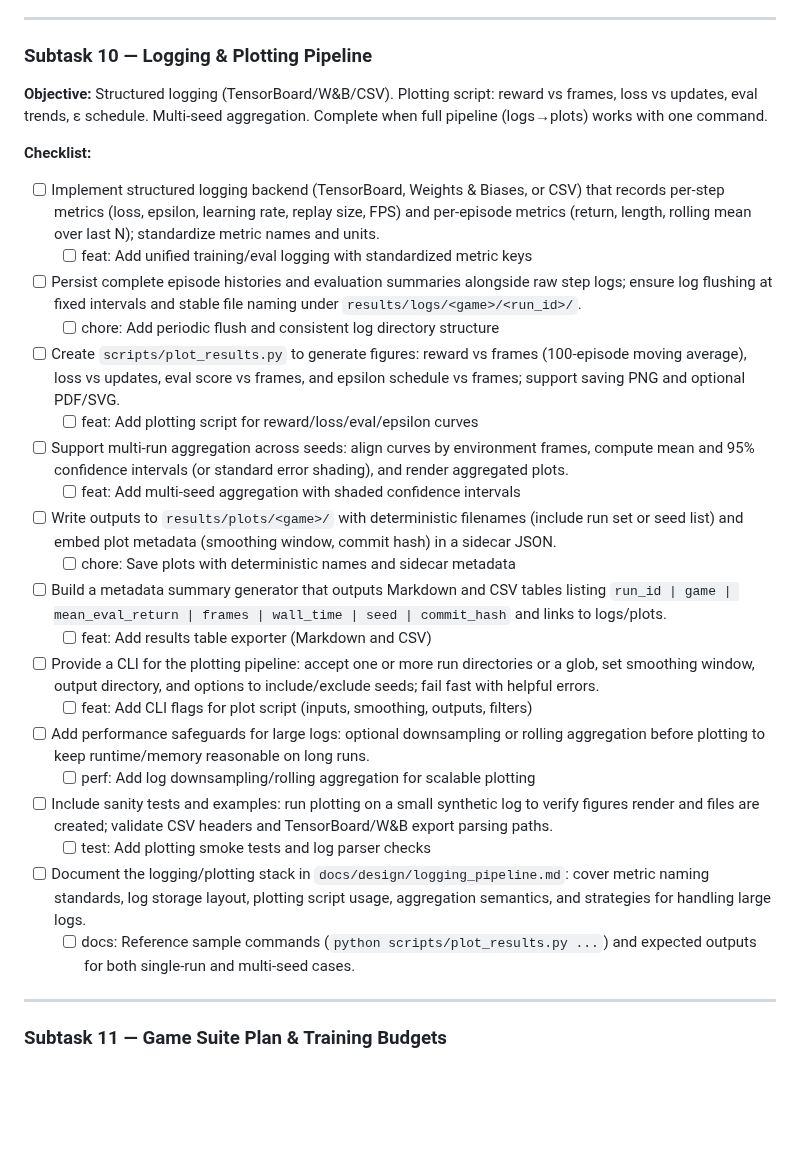
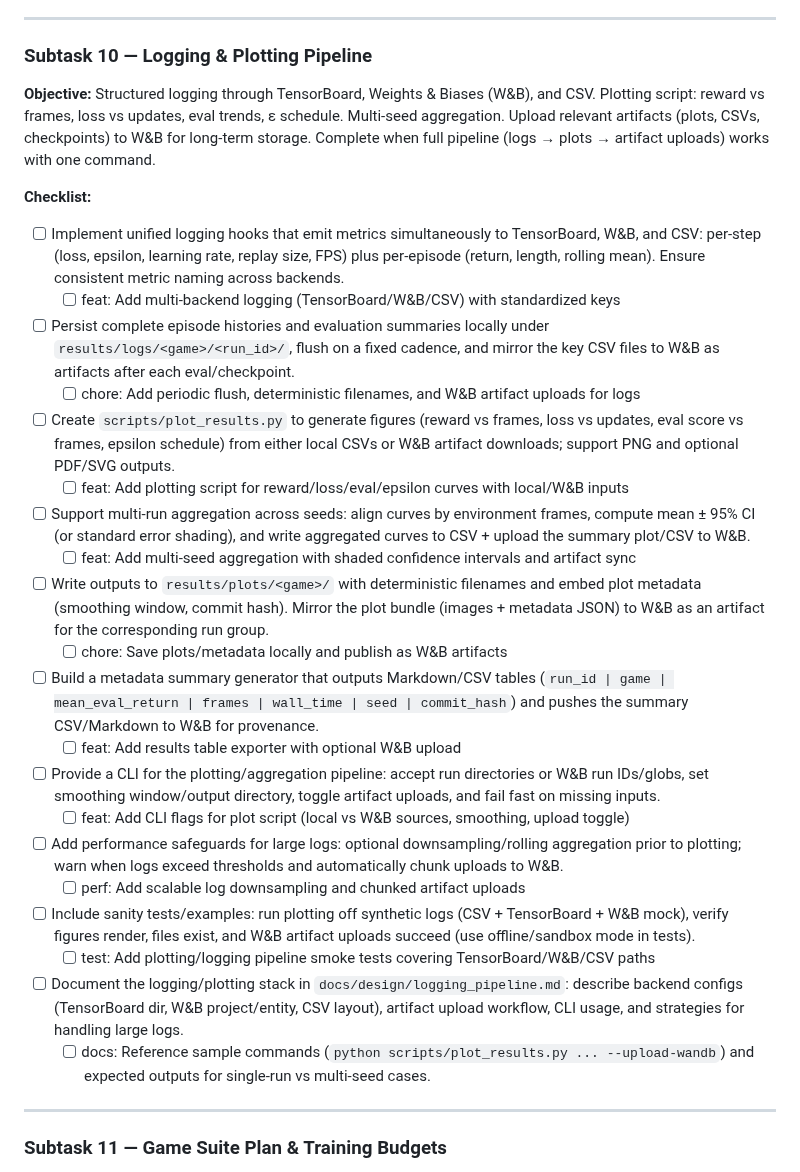
Before and after one commit to toribiodiego/thesis, a Markdown page: docs/roadmap.md, the part around the change. GitHub-like rendering; blank space fills up the shorter version.

```diff
--- a/docs/roadmap.md
+++ b/docs/roadmap.md
@@ -279,29 +279,29 @@ Dedicated eval loop: greedy or low-ε, compute mean/median/std returns. Capture
 ### Subtask 10 — Logging & Plotting Pipeline
 
 **Objective:**
-Structured logging (TensorBoard/W&B/CSV). Plotting script: reward vs frames, loss vs updates, eval trends, ε schedule. Multi-seed aggregation. Complete when full pipeline (logs→plots) works with one command.
+Structured logging through TensorBoard, Weights & Biases (W&B), and CSV. Plotting script: reward vs frames, loss vs updates, eval trends, ε schedule. Multi-seed aggregation. Upload relevant artifacts (plots, CSVs, checkpoints) to W&B for long-term storage. Complete when full pipeline (logs → plots → artifact uploads) works with one command.
 
 **Checklist:**
-- [ ] Implement structured logging backend (TensorBoard, Weights & Biases, or CSV) that records per-step metrics (loss, epsilon, learning rate, replay size, FPS) and per-episode metrics (return, length, rolling mean over last N); standardize metric names and units.
-    - [ ] feat: Add unified training/eval logging with standardized metric keys
-- [ ] Persist complete episode histories and evaluation summaries alongside raw step logs; ensure log flushing at fixed intervals and stable file naming under `results/logs/<game>/<run_id>/`.
-    - [ ] chore: Add periodic flush and consistent log directory structure
-- [ ] Create `scripts/plot_results.py` to generate figures: reward vs frames (100-episode moving average), loss vs updates, eval score vs frames, and epsilon schedule vs frames; support saving PNG and optional PDF/SVG.
-    - [ ] feat: Add plotting script for reward/loss/eval/epsilon curves
-- [ ] Support multi-run aggregation across seeds: align curves by environment frames, compute mean and 95% confidence intervals (or standard error shading), and render aggregated plots.
-    - [ ] feat: Add multi-seed aggregation with shaded confidence intervals
-- [ ] Write outputs to `results/plots/<game>/` with deterministic filenames (include run set or seed list) and embed plot metadata (smoothing window, commit hash) in a sidecar JSON.
-    - [ ] chore: Save plots with deterministic names and sidecar metadata
-- [ ] Build a metadata summary generator that outputs Markdown and CSV tables listing `run_id | game | mean_eval_return | frames | wall_time | seed | commit_hash` and links to logs/plots.
-    - [ ] feat: Add results table exporter (Markdown and CSV)
-- [ ] Provide a CLI for the plotting pipeline: accept one or more run directories or a glob, set smoothing window, output directory, and options to include/exclude seeds; fail fast with helpful errors.
-    - [ ] feat: Add CLI flags for plot script (inputs, smoothing, outputs, filters)
-- [ ] Add performance safeguards for large logs: optional downsampling or rolling aggregation before plotting to keep runtime/memory reasonable on long runs.
-    - [ ] perf: Add log downsampling/rolling aggregation for scalable plotting
-- [ ] Include sanity tests and examples: run plotting on a small synthetic log to verify figures render and files are created; validate CSV headers and TensorBoard/W&B export parsing paths.
-    - [ ] test: Add plotting smoke tests and log parser checks
-- [ ] Document the logging/plotting stack in `docs/design/logging_pipeline.md`: cover metric naming standards, log storage layout, plotting script usage, aggregation semantics, and strategies for handling large logs.
-    - [ ] docs: Reference sample commands (`python scripts/plot_results.py ...`) and expected outputs for both single-run and multi-seed cases.
+- [ ] Implement unified logging hooks that emit metrics simultaneously to TensorBoard, W&B, and CSV: per-step (loss, epsilon, learning rate, replay size, FPS) plus per-episode (return, length, rolling mean). Ensure consistent metric naming across backends.
+    - [ ] feat: Add multi-backend logging (TensorBoard/W&B/CSV) with standardized keys
+- [ ] Persist complete episode histories and evaluation summaries locally under `results/logs/<game>/<run_id>/`, flush on a fixed cadence, and mirror the key CSV files to W&B as artifacts after each eval/checkpoint.
+    - [ ] chore: Add periodic flush, deterministic filenames, and W&B artifact uploads for logs
+- [ ] Create `scripts/plot_results.py` to generate figures (reward vs frames, loss vs updates, eval score vs frames, epsilon schedule) from either local CSVs or W&B artifact downloads; support PNG and optional PDF/SVG outputs.
+    - [ ] feat: Add plotting script for reward/loss/eval/epsilon curves with local/W&B inputs
+- [ ] Support multi-run aggregation across seeds: align curves by environment frames, compute mean ± 95% CI (or standard error shading), and write aggregated curves to CSV + upload the summary plot/CSV to W&B.
+    - [ ] feat: Add multi-seed aggregation with shaded confidence intervals and artifact sync
+- [ ] Write outputs to `results/plots/<game>/` with deterministic filenames and embed plot metadata (smoothing window, commit hash). Mirror the plot bundle (images + metadata JSON) to W&B as an artifact for the corresponding run group.
+    - [ ] chore: Save plots/metadata locally and publish as W&B artifacts
+- [ ] Build a metadata summary generator that outputs Markdown/CSV tables (`run_id | game | mean_eval_return | frames | wall_time | seed | commit_hash`) and pushes the summary CSV/Markdown to W&B for provenance.
+    - [ ] feat: Add results table exporter with optional W&B upload
+- [ ] Provide a CLI for the plotting/aggregation pipeline: accept run directories or W&B run IDs/globs, set smoothing window/output directory, toggle artifact uploads, and fail fast on missing inputs.
+    - [ ] feat: Add CLI flags for plot script (local vs W&B sources, smoothing, upload toggle)
+- [ ] Add performance safeguards for large logs: optional downsampling/rolling aggregation prior to plotting; warn when logs exceed thresholds and automatically chunk uploads to W&B.
+    - [ ] perf: Add scalable log downsampling and chunked artifact uploads
+- [ ] Include sanity tests/examples: run plotting off synthetic logs (CSV + TensorBoard + W&B mock), verify figures render, files exist, and W&B artifact uploads succeed (use offline/sandbox mode in tests).
+    - [ ] test: Add plotting/logging pipeline smoke tests covering TensorBoard/W&B/CSV paths
+- [ ] Document the logging/plotting stack in `docs/design/logging_pipeline.md`: describe backend configs (TensorBoard dir, W&B project/entity, CSV layout), artifact upload workflow, CLI usage, and strategies for handling large logs.
+    - [ ] docs: Reference sample commands (`python scripts/plot_results.py ... --upload-wandb`) and expected outputs for single-run vs multi-seed cases.
 
 ---
 
```
